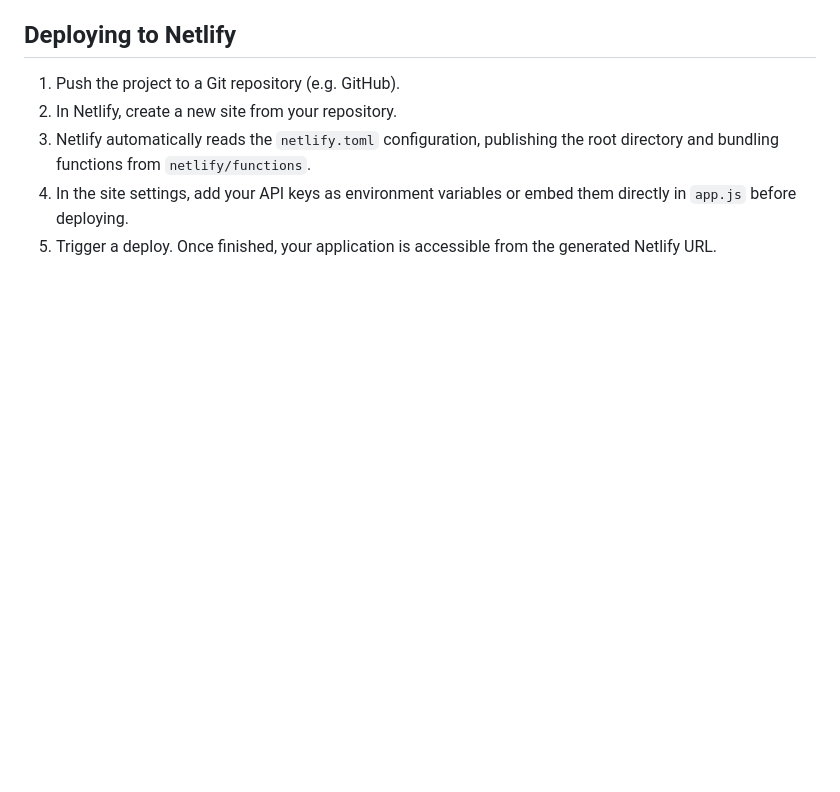
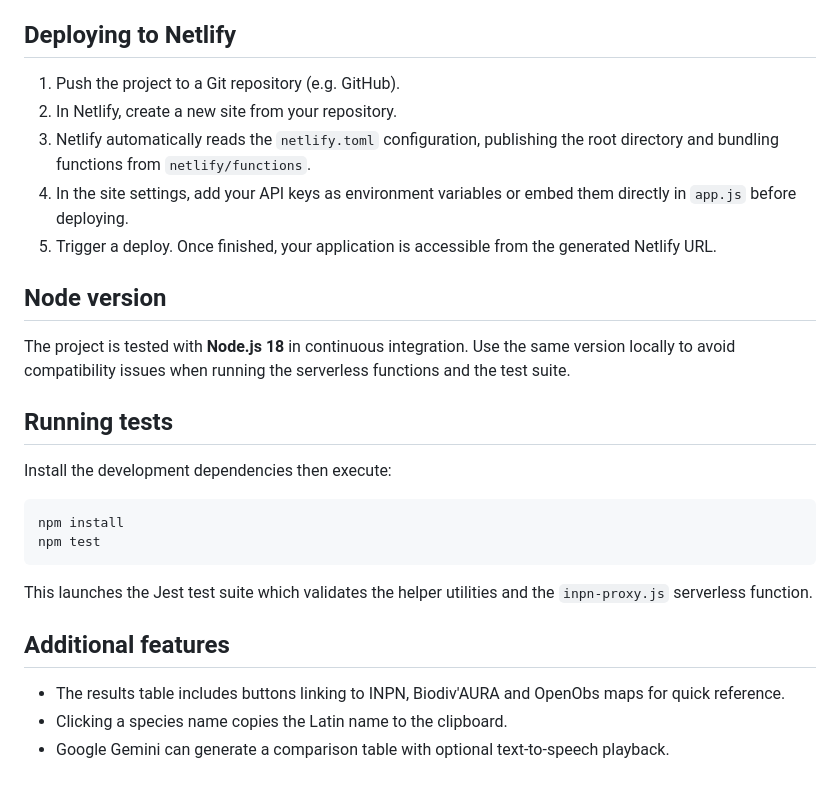
Before and after one commit to robinwojcik3/Plantnet-, a Markdown page: README.md, the part around the change. Drawn GitHub-style; blank space fills up the shorter version.

Commit message:
docs: update README with testing info

````diff
--- a/README.md
+++ b/README.md
@@ -75,3 +75,29 @@ similarity score and can be selected directly from the search field.
 3. Netlify automatically reads the `netlify.toml` configuration, publishing the root directory and bundling functions from `netlify/functions`.
 4. In the site settings, add your API keys as environment variables or embed them directly in `app.js` before deploying.
 5. Trigger a deploy. Once finished, your application is accessible from the generated Netlify URL.
+
+## Node version
+
+The project is tested with **Node.js 18** in continuous integration. Use the same
+version locally to avoid compatibility issues when running the serverless
+functions and the test suite.
+
+## Running tests
+
+Install the development dependencies then execute:
+
+```bash
+npm install
+npm test
+```
+
+This launches the Jest test suite which validates the helper utilities and the
+`inpn-proxy.js` serverless function.
+
+## Additional features
+
+- The results table includes buttons linking to INPN, Biodiv'AURA and OpenObs
+  maps for quick reference.
+- Clicking a species name copies the Latin name to the clipboard.
+- Google Gemini can generate a comparison table with optional text‑to‑speech
+  playback.
````
